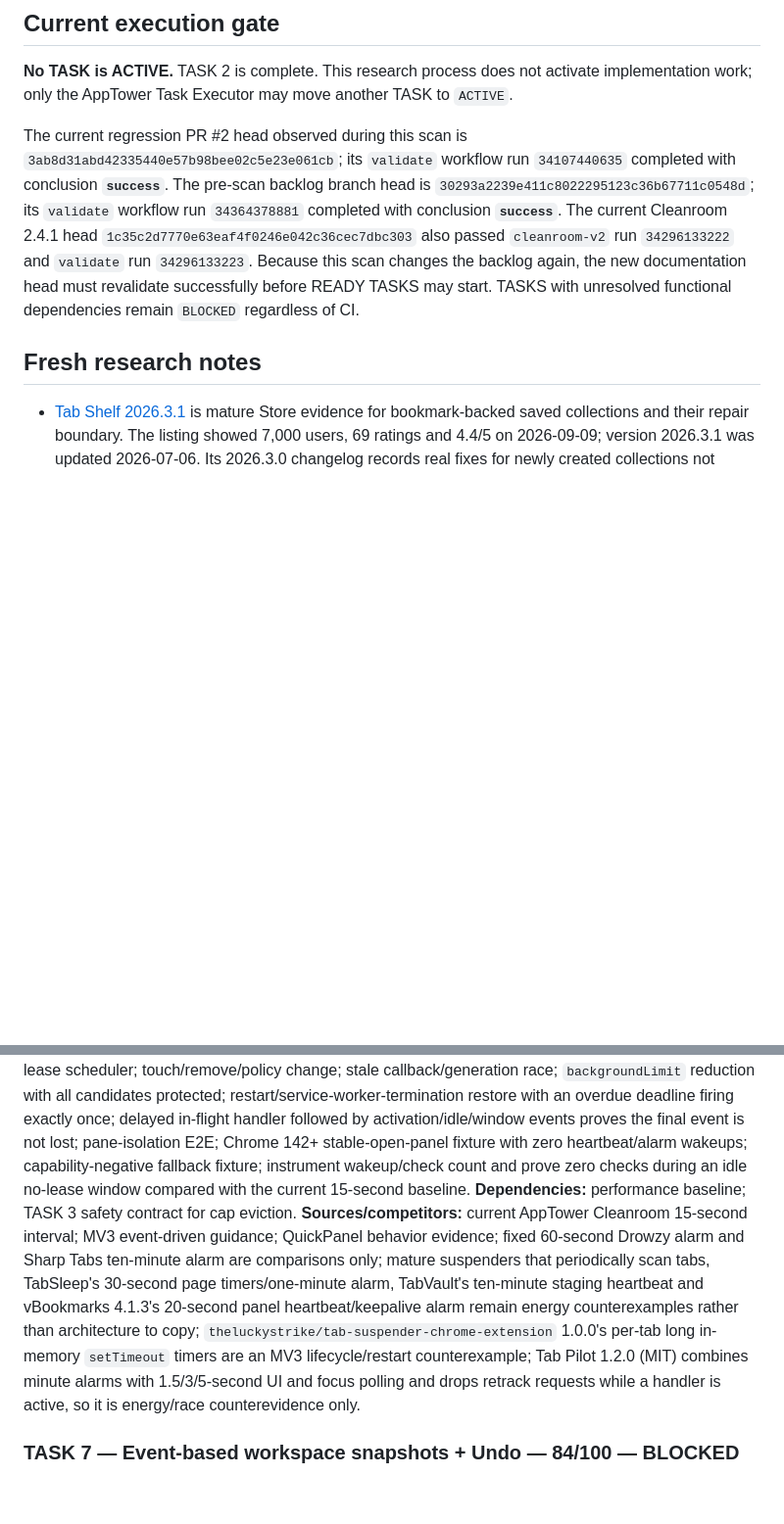
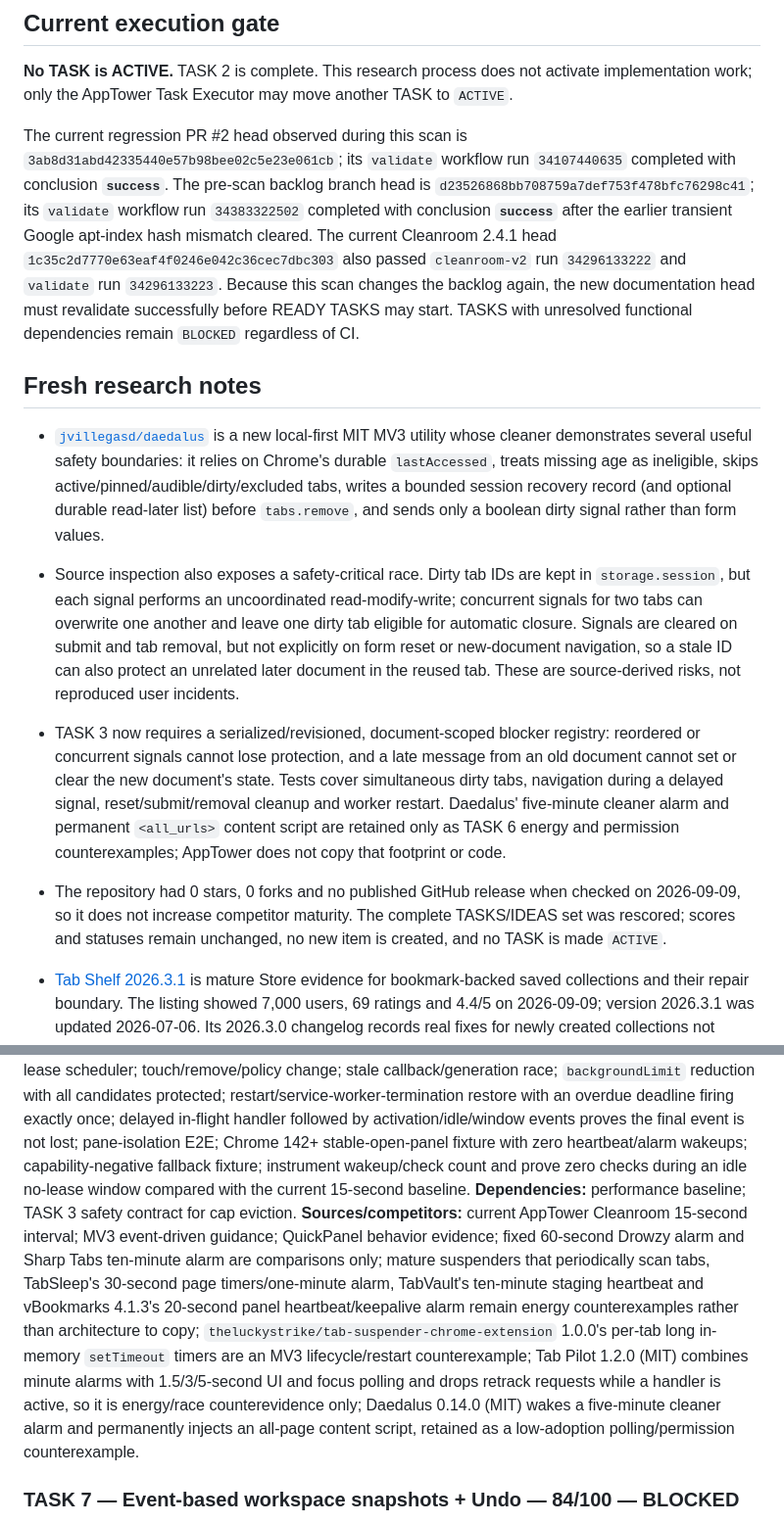
Before and after one commit to Stolyarovmn/AppTower, a Markdown page: docs/11_BACKLOG.md, 2 parts joined by grey strips. Shown at 98% size. Rendered like a GitHub page; blank space fills up the shorter version.

Commit message:
docs: harden dirty-state race requirements

```diff
--- a/docs/11_BACKLOG.md
+++ b/docs/11_BACKLOG.md
@@ -16,9 +16,14 @@ Last competitor scan: 2026-09-09.
 
 **No TASK is ACTIVE.** TASK 2 is complete. This research process does not activate implementation work; only the AppTower Task Executor may move another TASK to `ACTIVE`.
 
-The current regression PR #2 head observed during this scan is `3ab8d31abd42335440e57b98bee02c5e23e061cb`; its `validate` workflow run `34107440635` completed with conclusion **`success`**. The pre-scan backlog branch head is `30293a2239e411c8022295123c36b67711c0548d`; its `validate` workflow run `34364378881` completed with conclusion **`success`**. The current Cleanroom 2.4.1 head `1c35c2d7770e63eaf4f0246e042c36cec7dbc303` also passed `cleanroom-v2` run `34296133222` and `validate` run `34296133223`. Because this scan changes the backlog again, the new documentation head must revalidate successfully before READY TASKS may start. TASKS with unresolved functional dependencies remain `BLOCKED` regardless of CI.
+The current regression PR #2 head observed during this scan is `3ab8d31abd42335440e57b98bee02c5e23e061cb`; its `validate` workflow run `34107440635` completed with conclusion **`success`**. The pre-scan backlog branch head is `d23526868bb708759a7def753f478bfc76298c41`; its `validate` workflow run `34383322502` completed with conclusion **`success`** after the earlier transient Google apt-index hash mismatch cleared. The current Cleanroom 2.4.1 head `1c35c2d7770e63eaf4f0246e042c36cec7dbc303` also passed `cleanroom-v2` run `34296133222` and `validate` run `34296133223`. Because this scan changes the backlog again, the new documentation head must revalidate successfully before READY TASKS may start. TASKS with unresolved functional dependencies remain `BLOCKED` regardless of CI.
 
 ## Fresh research notes
+
+- [`jvillegasd/daedalus`](https://github.com/jvillegasd/daedalus) is a new local-first MIT MV3 utility whose cleaner demonstrates several useful safety boundaries: it relies on Chrome's durable `lastAccessed`, treats missing age as ineligible, skips active/pinned/audible/dirty/excluded tabs, writes a bounded session recovery record (and optional durable read-later list) before `tabs.remove`, and sends only a boolean dirty signal rather than form values.
+- Source inspection also exposes a safety-critical race. Dirty tab IDs are kept in `storage.session`, but each signal performs an uncoordinated read-modify-write; concurrent signals for two tabs can overwrite one another and leave one dirty tab eligible for automatic closure. Signals are cleared on submit and tab removal, but not explicitly on form reset or new-document navigation, so a stale ID can also protect an unrelated later document in the reused tab. These are source-derived risks, not reproduced user incidents.
+- TASK 3 now requires a serialized/revisioned, document-scoped blocker registry: reordered or concurrent signals cannot lose protection, and a late message from an old document cannot set or clear the new document's state. Tests cover simultaneous dirty tabs, navigation during a delayed signal, reset/submit/removal cleanup and worker restart. Daedalus' five-minute cleaner alarm and permanent `<all_urls>` content script are retained only as TASK 6 energy and permission counterexamples; AppTower does not copy that footprint or code.
+- The repository had 0 stars, 0 forks and no published GitHub release when checked on 2026-09-09, so it does not increase competitor maturity. The complete TASKS/IDEAS set was rescored; scores and statuses remain unchanged, no new item is created, and no TASK is made `ACTIVE`.
 
 - [Tab Shelf 2026.3.1](https://chromewebstore.google.com/detail/tab-shelf-side-panel-vert/gkiobnohamhihbaipacecjfljepjjlmg) is mature Store evidence for bookmark-backed saved collections and their repair boundary. The listing showed 7,000 users, 69 ratings and 4.4/5 on 2026-09-09; version 2026.3.1 was updated 2026-07-06. Its 2026.3.0 changelog records real fixes for newly created collections not persisting, duplicate Saves bookmark roots on fresh install, and stale/orphaned collection metadata after rename/delete.
 - This raises IDEA **Portable workspace export/mirror to native browser bookmarks** from 72 to **73/100**: competitor maturity and demonstrated persistence pain are stronger than the prior low-adoption examples. At the 73 tie it ranks above native Split View awareness and favorites because canonical-root reconciliation and metadata repair reduce persistence/data-portability technical debt and race risk.
@@ -240,7 +245,7 @@ Only the AppTower Task Executor may change another TASK to `ACTIVE`.
 **Acceptance criteria:** no recurring timer/alarm with zero leases or deadlines; next check is the earliest meaningful deadline; create/touch/remove/policy change reschedules deterministically; `backgroundLimit` reduction is serialized with safety eligibility and cannot bypass TASK 3; stale callbacks are generation-checked; current idle/max-live behavior is preserved where safe; restart/service-worker termination restores one durable nearest deadline without relying on long in-memory `setTimeout` state; an event arriving while scheduling/accounting work is in flight is coalesced and the newest state is processed rather than dropped; no new polling for pressure, diagnostics or Side Panel liveness where `sidePanel.onClosed`/a lifetime-port event is available.
 **Automated test plan:** fake-clock zero/one/many lease scheduler; touch/remove/policy change; stale callback/generation race; `backgroundLimit` reduction with all candidates protected; restart/service-worker-termination restore with an overdue deadline firing exactly once; delayed in-flight handler followed by activation/idle/window events proves the final event is not lost; pane-isolation E2E; Chrome 142+ stable-open-panel fixture with zero heartbeat/alarm wakeups; capability-negative fallback fixture; instrument wakeup/check count and prove zero checks during an idle no-lease window compared with the current 15-second baseline.
 **Dependencies:** performance baseline; TASK 3 safety contract for cap eviction.
-**Sources/competitors:** current AppTower Cleanroom 15-second interval; MV3 event-driven guidance; QuickPanel behavior evidence; fixed 60-second Drowzy alarm and Sharp Tabs ten-minute alarm are comparisons only; mature suspenders that periodically scan tabs, TabSleep's 30-second page timers/one-minute alarm, TabVault's ten-minute staging heartbeat and vBookmarks 4.1.3's 20-second panel heartbeat/keepalive alarm remain energy counterexamples rather than architecture to copy; `theluckystrike/tab-suspender-chrome-extension` 1.0.0's per-tab long in-memory `setTimeout` timers are an MV3 lifecycle/restart counterexample; Tab Pilot 1.2.0 (MIT) combines minute alarms with 1.5/3/5-second UI and focus polling and drops retrack requests while a handler is active, so it is energy/race counterevidence only.
+**Sources/competitors:** current AppTower Cleanroom 15-second interval; MV3 event-driven guidance; QuickPanel behavior evidence; fixed 60-second Drowzy alarm and Sharp Tabs ten-minute alarm are comparisons only; mature suspenders that periodically scan tabs, TabSleep's 30-second page timers/one-minute alarm, TabVault's ten-minute staging heartbeat and vBookmarks 4.1.3's 20-second panel heartbeat/keepalive alarm remain energy counterexamples rather than architecture to copy; `theluckystrike/tab-suspender-chrome-extension` 1.0.0's per-tab long in-memory `setTimeout` timers are an MV3 lifecycle/restart counterexample; Tab Pilot 1.2.0 (MIT) combines minute alarms with 1.5/3/5-second UI and focus polling and drops retrack requests while a handler is active, so it is energy/race counterevidence only; Daedalus 0.14.0 (MIT) wakes a five-minute cleaner alarm and permanently injects an all-page content script, retained as a low-adoption polling/permission counterexample.
 
 ### TASK 7 — Event-based workspace snapshots + Undo — 84/100 — BLOCKED
 **Rationale:** recovery from destructive workspace/group/template mutations has high value without periodic background work.
```
Also changed, not shown: other parts of docs/11_BACKLOG.md (+3 -3 lines).
